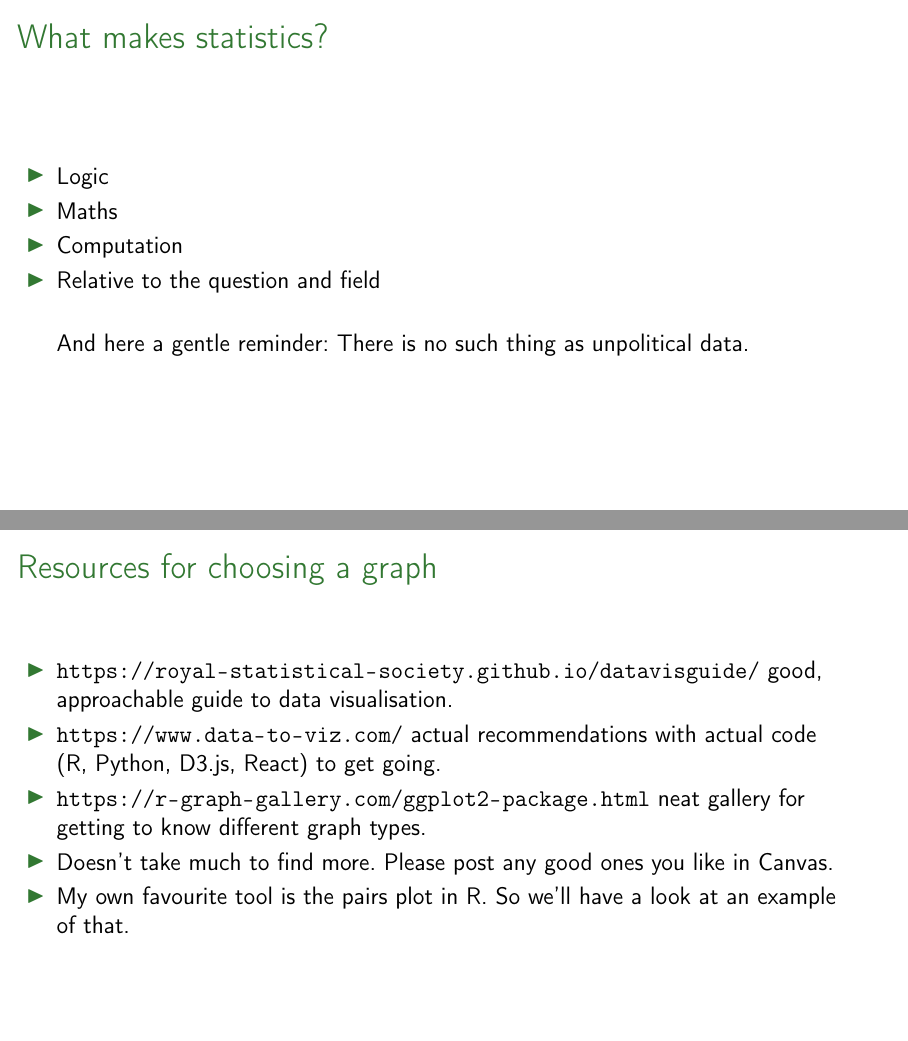
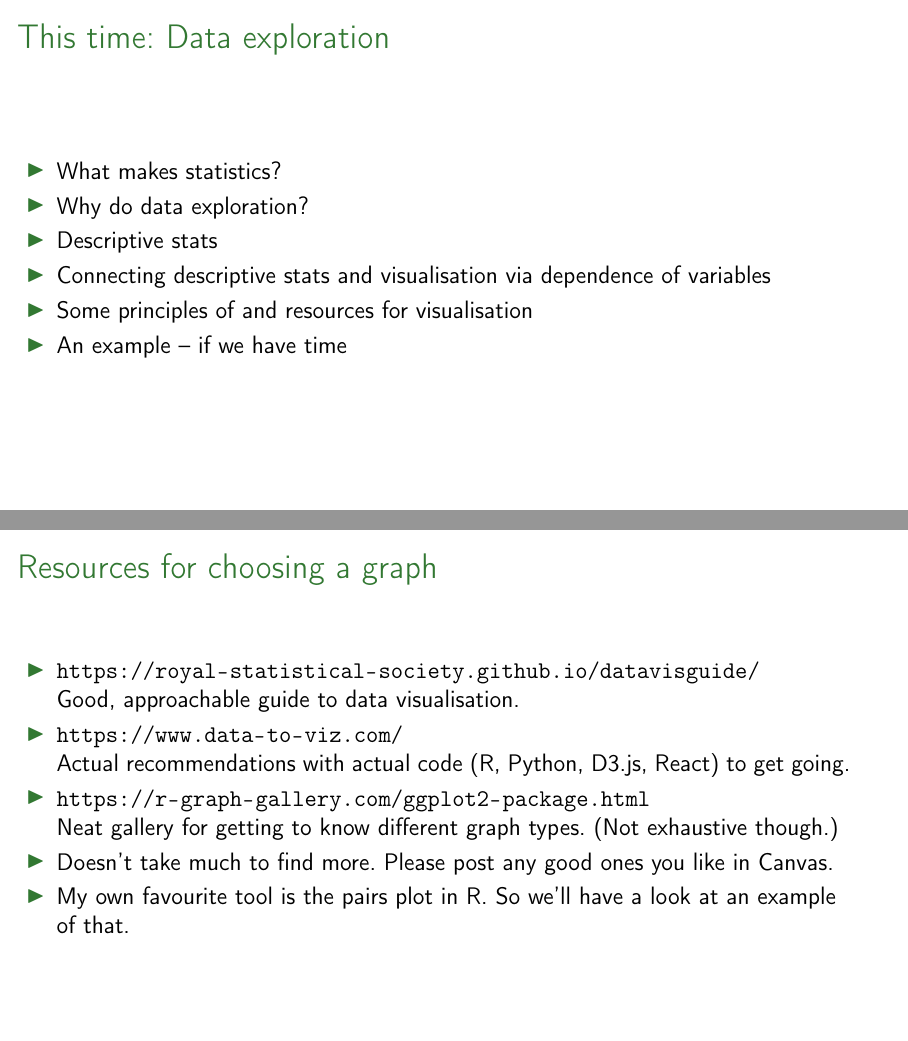
Before and after one commit to giuthas-teaching/CSD598-winter2026, LaTeX slides (lecture4/CSD598-lecture4.tex): pages 3 and 12 of 15 before the commit and pages 3 and 13 of 14 after it, joined at a grey line. Compiled offline with pdfLaTeX.

Commit message:
Second attempt at final lecture 4.

```diff
--- a/lecture4/CSD598-lecture4.tex
+++ b/lecture4/CSD598-lecture4.tex
@@ -49,6 +49,7 @@
 
 \title{CSD 598 - Winter 2026
   \\~\\
+  Data exploration:\\
   Descriptive statistics and data visualisation
 }
 \author{Pertti Palo}
@@ -63,6 +64,19 @@
 
 \frame{\frametitle{Last time: Ethics}
   Any questions? Any thoughts?
+}
+
+
+\frame{\frametitle{This time: Data exploration}
+\begin{itemize}
+  \item What makes statistics?
+  \item Why do data exploration?
+  \item Descriptive stats
+  \item Connecting descriptive stats and visualisation via dependence of
+  variables
+  \item Some principles of and resources for visualisation
+  \item An example -- if we have time
+\end{itemize}
 }
 
 
@@ -205,12 +219,13 @@ There is no such thing as unpolitical data.
 
 \frame{\frametitle{Resources for choosing a graph}
   \begin{itemize}
-    \item \url{https://royal-statistical-society.github.io/datavisguide/} good,
-    approachable guide to data visualisation.
-    \item \url{https://www.data-to-viz.com/} actual recommendations with actual
-    code (R, Python, D3.js, React) to get going.
-    \item \url{https://r-graph-gallery.com/ggplot2-package.html} neat gallery
-    for getting to know different graph types.
+    \item \url{https://royal-statistical-society.github.io/datavisguide/}\\
+    Good, approachable guide to data visualisation.
+    \item \url{https://www.data-to-viz.com/}\\
+    Actual recommendations with actual code (R, Python, D3.js, React) to get
+    going.
+    \item \url{https://r-graph-gallery.com/ggplot2-package.html}\\
+    Neat gallery for getting to know different graph types. (Not exhaustive though.)
     \item Doesn't take much to find more. Please post any good ones you like in
     Canvas.
     \item My own favourite tool is the pairs plot in R. So we'll have a look at
```
Also changed, not shown: lecture4/CSD598-lecture4.pdf, lecture4/CSD598-lecture4.tex (16 more changed lines).
